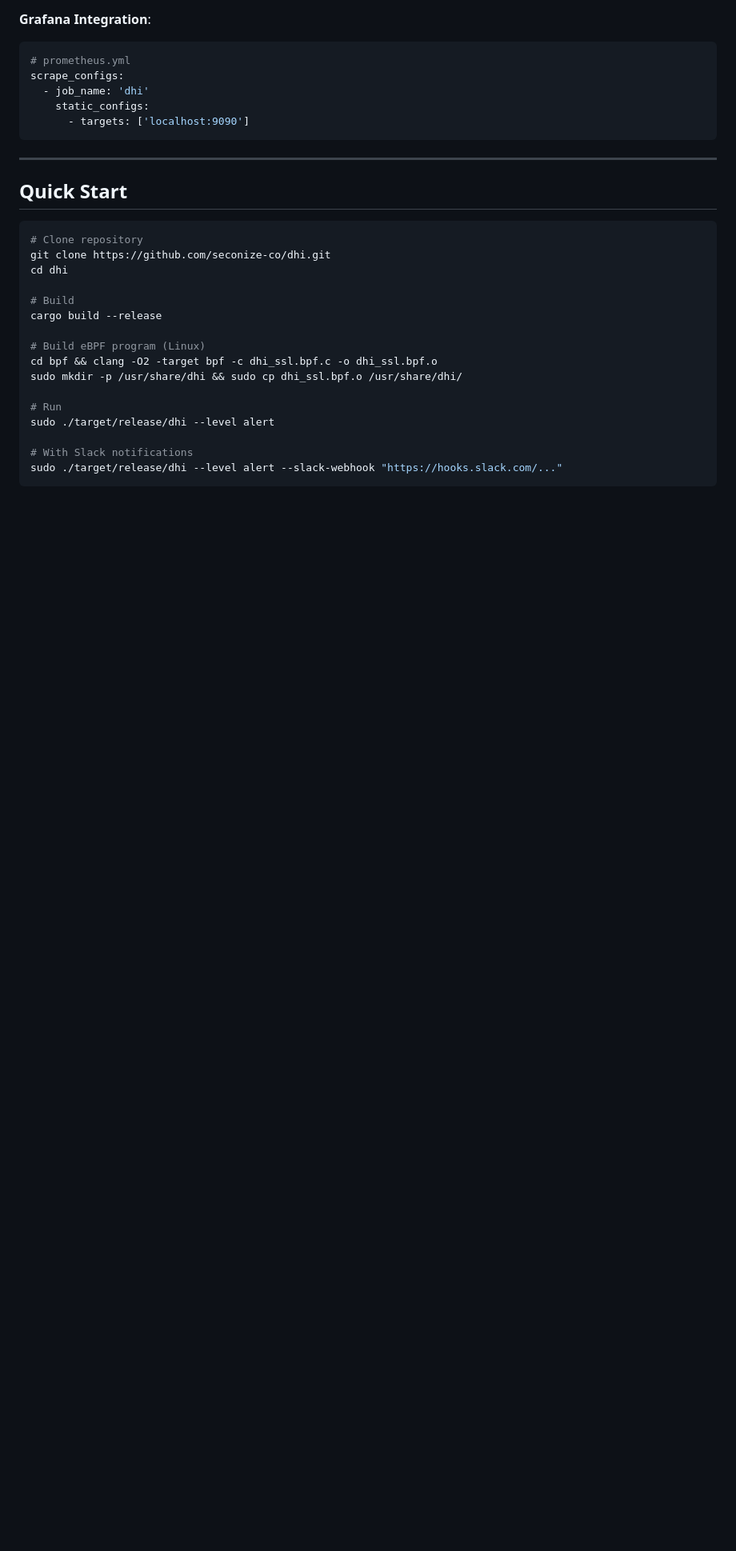
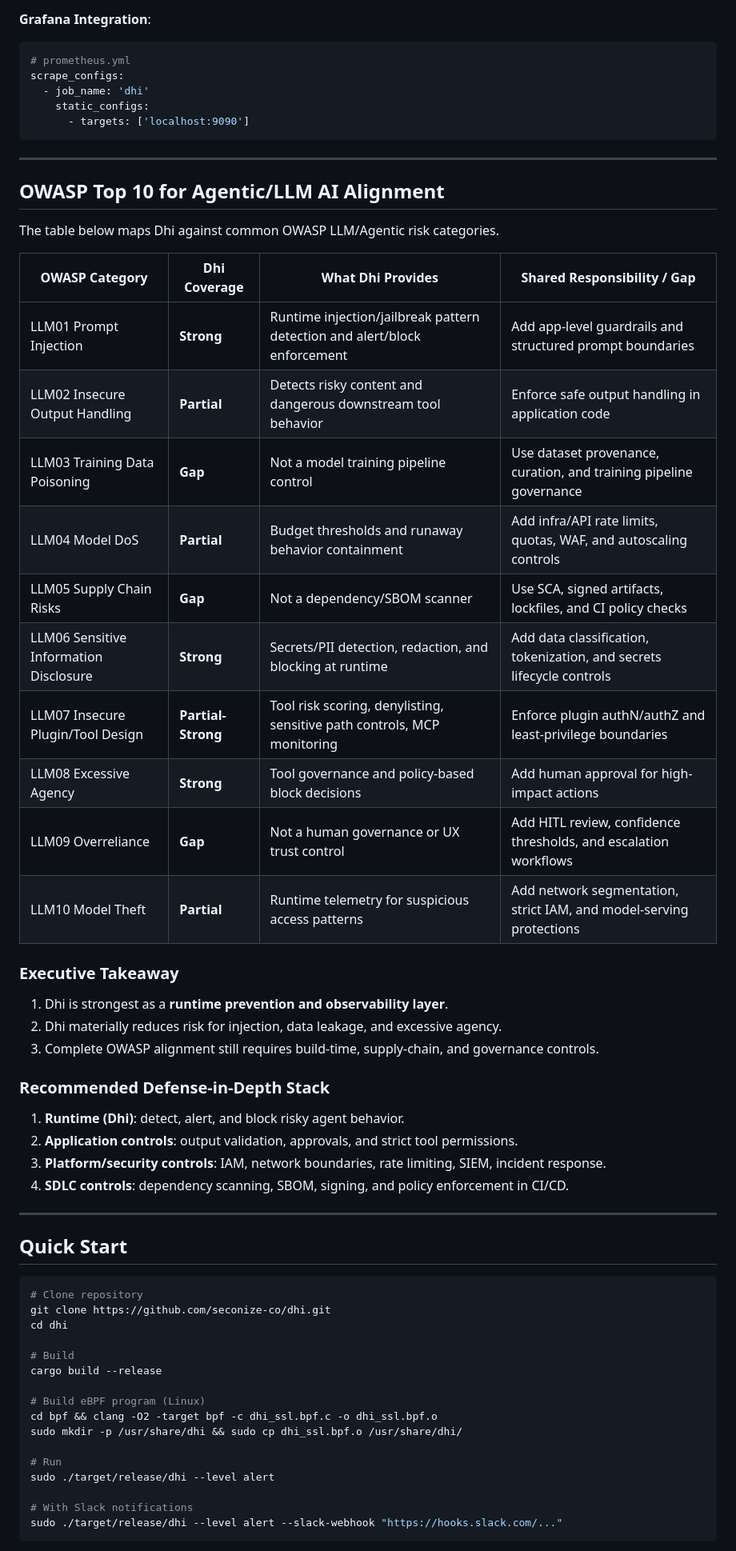
Before and after one commit to seconize-co/dhi, a Markdown page: docs/CTO_GUIDE.md, the part around the change. Shown at 80% size. GitHub-like rendering; blank space fills up the shorter version.

Commit message:
docs: add OWASP Top 10 alignment and defense recommendations for Dhi

````diff
--- a/docs/CTO_GUIDE.md
+++ b/docs/CTO_GUIDE.md
@@ -216,6 +216,38 @@ scrape_configs:
 
 ---
 
+## OWASP Top 10 for Agentic/LLM AI Alignment
+
+The table below maps Dhi against common OWASP LLM/Agentic risk categories.
+
+| OWASP Category | Dhi Coverage | What Dhi Provides | Shared Responsibility / Gap |
+|----------------|--------------|-------------------|-----------------------------|
+| LLM01 Prompt Injection | **Strong** | Runtime injection/jailbreak pattern detection and alert/block enforcement | Add app-level guardrails and structured prompt boundaries |
+| LLM02 Insecure Output Handling | **Partial** | Detects risky content and dangerous downstream tool behavior | Enforce safe output handling in application code |
+| LLM03 Training Data Poisoning | **Gap** | Not a model training pipeline control | Use dataset provenance, curation, and training pipeline governance |
+| LLM04 Model DoS | **Partial** | Budget thresholds and runaway behavior containment | Add infra/API rate limits, quotas, WAF, and autoscaling controls |
+| LLM05 Supply Chain Risks | **Gap** | Not a dependency/SBOM scanner | Use SCA, signed artifacts, lockfiles, and CI policy checks |
+| LLM06 Sensitive Information Disclosure | **Strong** | Secrets/PII detection, redaction, and blocking at runtime | Add data classification, tokenization, and secrets lifecycle controls |
+| LLM07 Insecure Plugin/Tool Design | **Partial-Strong** | Tool risk scoring, denylisting, sensitive path controls, MCP monitoring | Enforce plugin authN/authZ and least-privilege boundaries |
+| LLM08 Excessive Agency | **Strong** | Tool governance and policy-based block decisions | Add human approval for high-impact actions |
+| LLM09 Overreliance | **Gap** | Not a human governance or UX trust control | Add HITL review, confidence thresholds, and escalation workflows |
+| LLM10 Model Theft | **Partial** | Runtime telemetry for suspicious access patterns | Add network segmentation, strict IAM, and model-serving protections |
+
+### Executive Takeaway
+
+1. Dhi is strongest as a **runtime prevention and observability layer**.
+2. Dhi materially reduces risk for injection, data leakage, and excessive agency.
+3. Complete OWASP alignment still requires build-time, supply-chain, and governance controls.
+
+### Recommended Defense-in-Depth Stack
+
+1. **Runtime (Dhi)**: detect, alert, and block risky agent behavior.
+2. **Application controls**: output validation, approvals, and strict tool permissions.
+3. **Platform/security controls**: IAM, network boundaries, rate limiting, SIEM, incident response.
+4. **SDLC controls**: dependency scanning, SBOM, signing, and policy enforcement in CI/CD.
+
+---
+
 ## Quick Start
 
 ```bash
````
